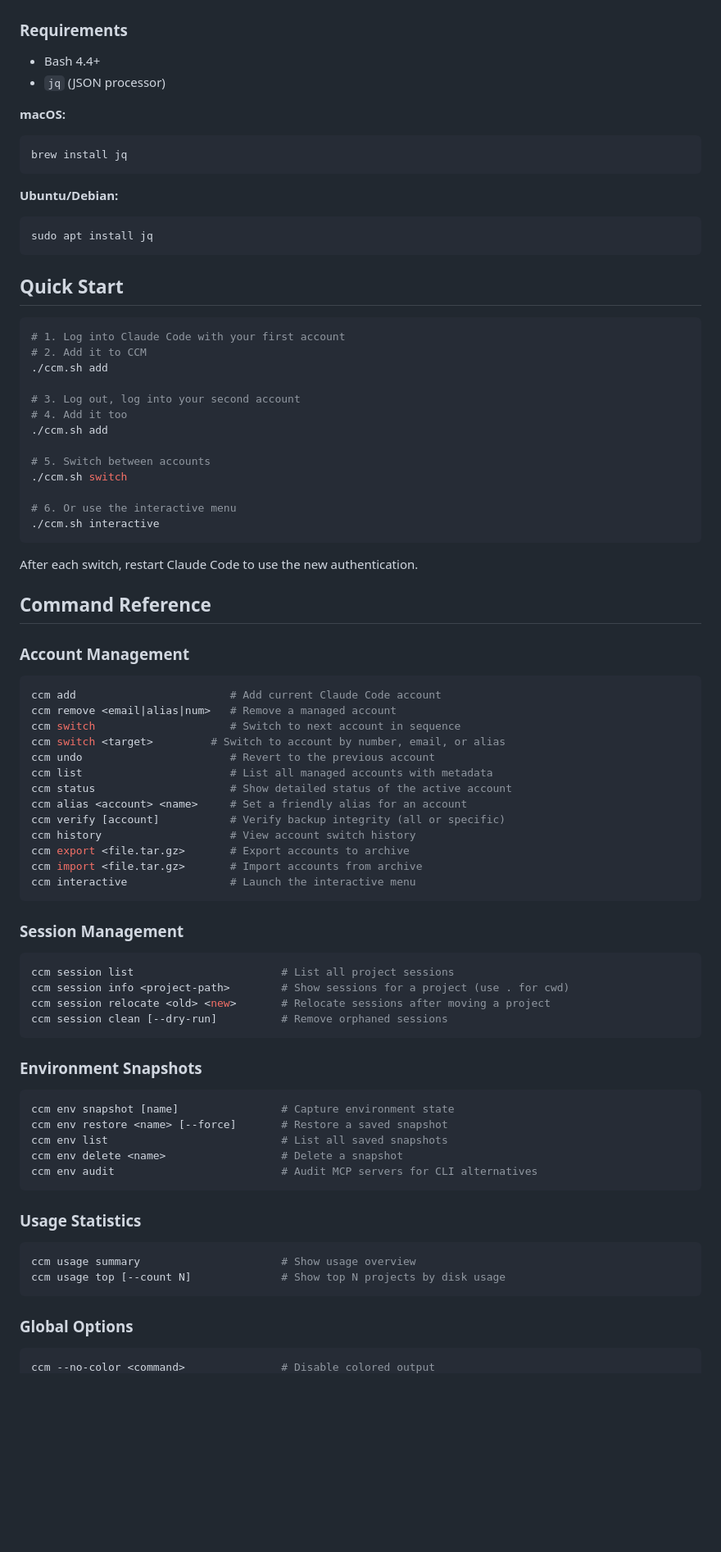
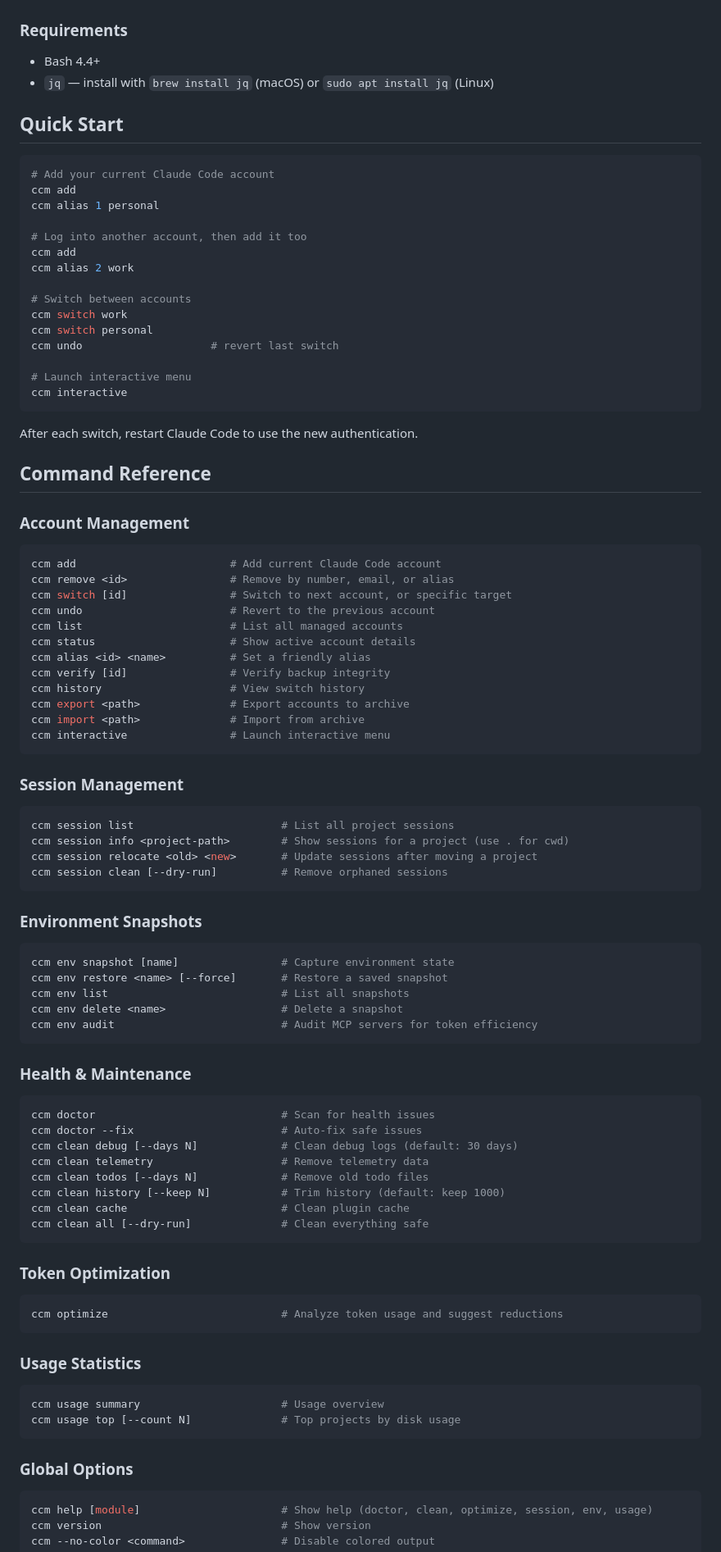
Before and after one commit to dr5hn/ccm, a Markdown page: README.md, the part around one of its changes. Shown at 82% size. Rendered like a GitHub page; blank space fills up the shorter version.

````diff
--- a/README.md
+++ b/README.md
@@ -68,34 +85,26 @@ export PATH="$HOME/.ccm/bin:$PATH"
 ### Requirements
 
 - Bash 4.4+
-- `jq` (JSON processor)
-
-**macOS:**
-```bash
-brew install jq
-```
-
-**Ubuntu/Debian:**
-```bash
-sudo apt install jq
-```
+- `jq` — install with `brew install jq` (macOS) or `sudo apt install jq` (Linux)
 
 ## Quick Start
 
 ```bash
-# 1. Log into Claude Code with your first account
-# 2. Add it to CCM
-./ccm.sh add
+# Add your current Claude Code account
+ccm add
+ccm alias 1 personal
 
-# 3. Log out, log into your second account
-# 4. Add it too
-./ccm.sh add
+# Log into another account, then add it too
+ccm add
+ccm alias 2 work
 
-# 5. Switch between accounts
-./ccm.sh switch
+# Switch between accounts
+ccm switch work
+ccm switch personal
+ccm undo                    # revert last switch
 
-# 6. Or use the interactive menu
-./ccm.sh interactive
+# Launch interactive menu
+ccm interactive
 ```
 
 After each switch, restart Claude Code to use the new authentication.
@@ -106,18 +115,17 @@ After each switch, restart Claude Code to use the new authentication.
 
 ```bash
 ccm add                        # Add current Claude Code account
-ccm remove <email|alias|num>   # Remove a managed account
-ccm switch                     # Switch to next account in sequence
-ccm switch <target>         # Switch to account by number, email, or alias
+ccm remove <id>                # Remove by number, email, or alias
+ccm switch [id]                # Switch to next account, or specific target
 ccm undo                       # Revert to the previous account
-ccm list                       # List all managed accounts with metadata
-ccm status                     # Show detailed status of the active account
-ccm alias <account> <name>     # Set a friendly alias for an account
-ccm verify [account]           # Verify backup integrity (all or specific)
-ccm history                    # View account switch history
-ccm export <file.tar.gz>       # Export accounts to archive
-ccm import <file.tar.gz>       # Import accounts from archive
-ccm interactive                # Launch the interactive menu
+ccm list                       # List all managed accounts
+ccm status                     # Show active account details
+ccm alias <id> <name>          # Set a friendly alias
+ccm verify [id]                # Verify backup integrity
+ccm history                    # View switch history
+ccm export <path>              # Export accounts to archive
+ccm import <path>              # Import from archive
+ccm interactive                # Launch interactive menu
 ```
 
 ### Session Management
@@ -125,7 +133,7 @@ ccm interactive                # Launch the interactive menu
 ```bash
 ccm session list                       # List all project sessions
 ccm session info <project-path>        # Show sessions for a project (use . for cwd)
-ccm session relocate <old> <new>       # Relocate sessions after moving a project
+ccm session relocate <old> <new>       # Update sessions after moving a project
 ccm session clean [--dry-run]          # Remove orphaned sessions
 ```
 
@@ -134,19 +142,40 @@ ccm session clean [--dry-run]          # Remove orphaned sessions
 ```bash
 ccm env snapshot [name]                # Capture environment state
 ccm env restore <name> [--force]       # Restore a saved snapshot
-ccm env list                           # List all saved snapshots
+ccm env list                           # List all snapshots
 ccm env delete <name>                  # Delete a snapshot
-ccm env audit                          # Audit MCP servers for CLI alternatives
+ccm env audit                          # Audit MCP servers for token efficiency
+```
+
+### Health & Maintenance
+
+```bash
+ccm doctor                             # Scan for health issues
+ccm doctor --fix                       # Auto-fix safe issues
+ccm clean debug [--days N]             # Clean debug logs (default: 30 days)
+ccm clean telemetry                    # Remove telemetry data
+ccm clean todos [--days N]             # Remove old todo files
+ccm clean history [--keep N]           # Trim history (default: keep 1000)
+ccm clean cache                        # Clean plugin cache
+ccm clean all [--dry-run]              # Clean everything safe
+```
+
+### Token Optimization
+
+```bash
+ccm optimize                           # Analyze token usage and suggest reductions
 ```
 
 ### Usage Statistics
 
 ```bash
-ccm usage summary                      # Show usage overview
-ccm usage top [--count N]              # Show top N projects by disk usage
+ccm usage summary                      # Usage overview
+ccm usage top [--count N]              # Top projects by disk usage
 ```
 
 ### Global Options
 
 ```bash
+ccm help [module]                      # Show help (doctor, clean, optimize, session, env, usage)
+ccm version                            # Show version
 ccm --no-color <command>               # Disable colored output
````
Also changed, not shown: other parts of README.md (+96 -110 lines).
